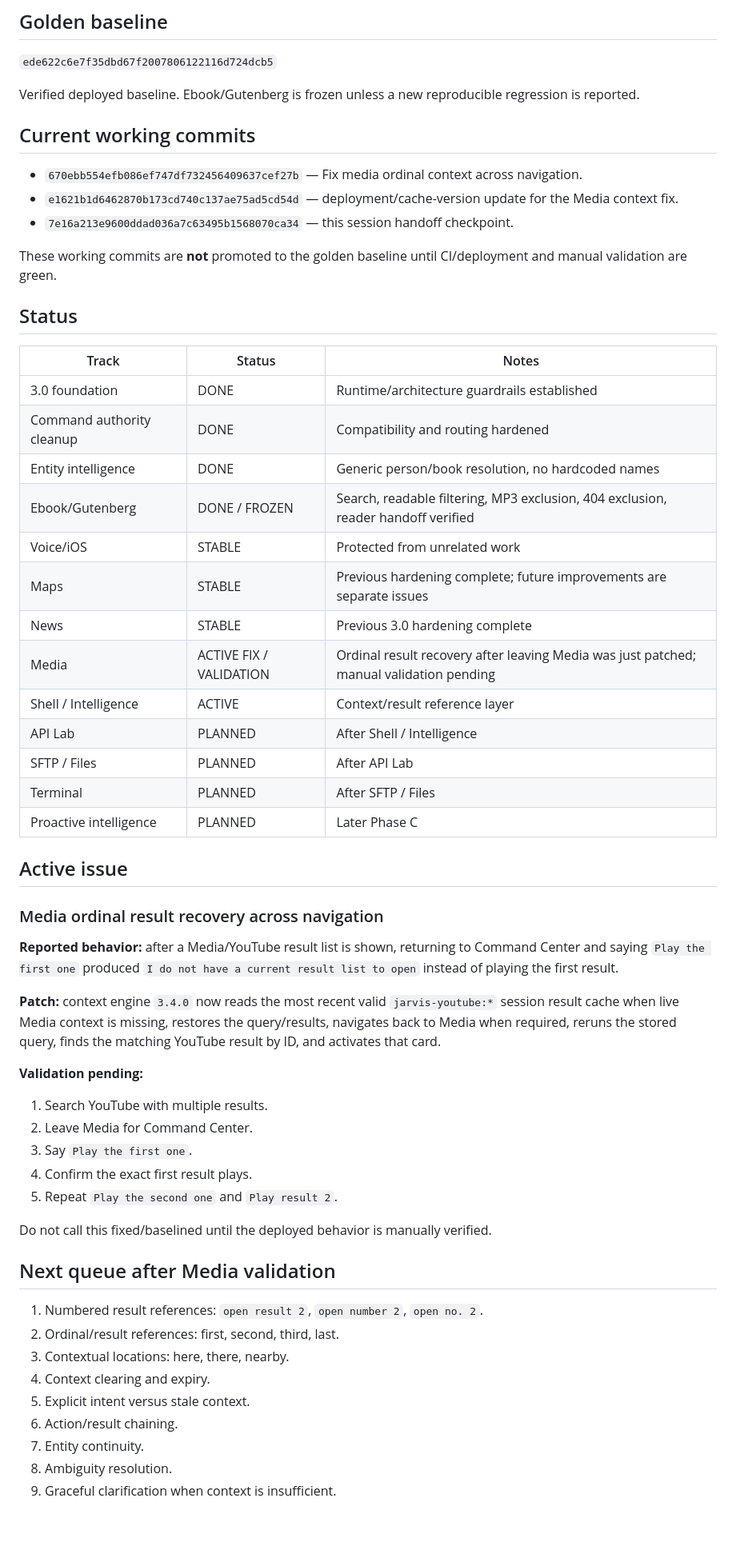
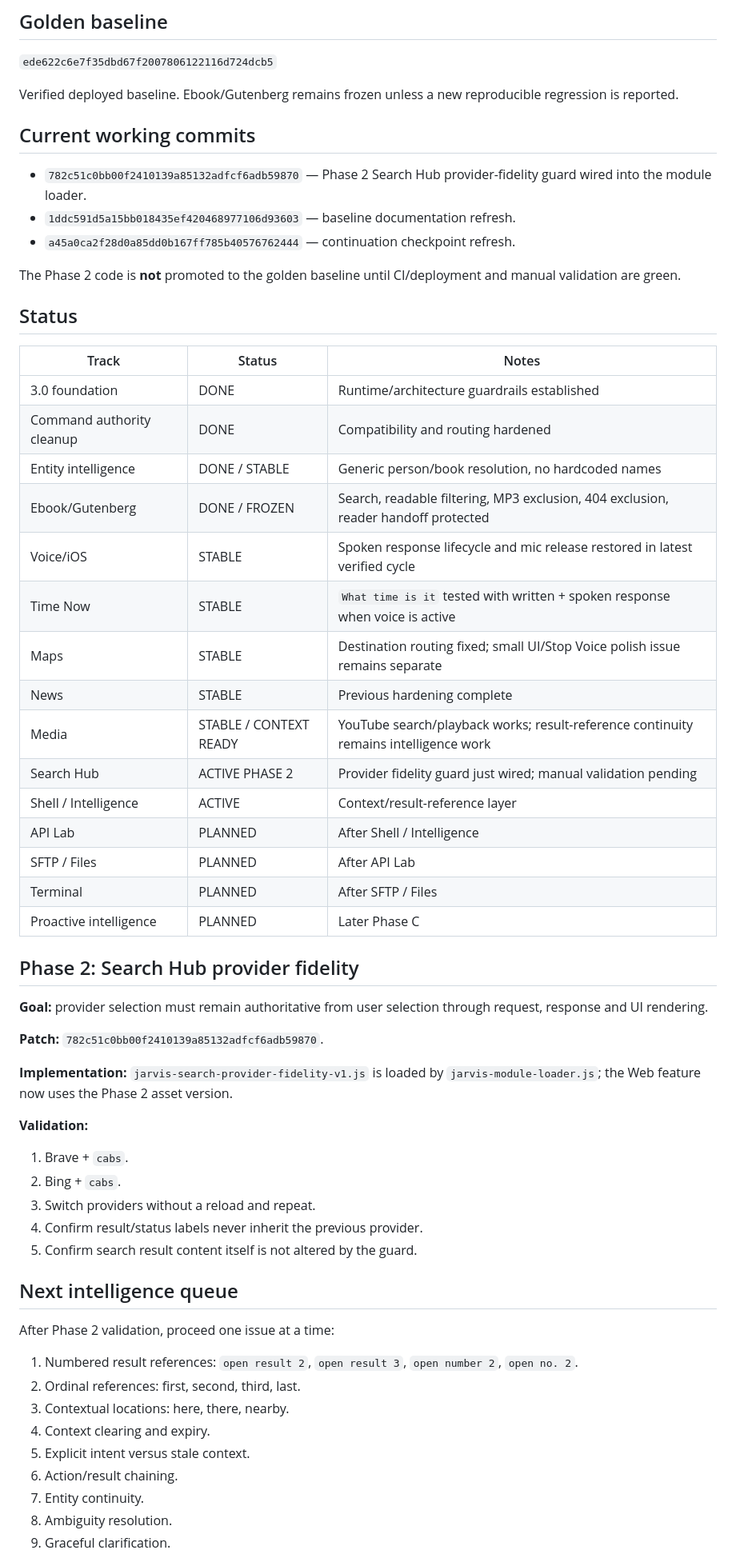
Before and after one commit to shivashisvicky/Jarvis-OS, a Markdown page: JARVIS-OS-TRACKER.md, the part around one of its changes. Shown at 80% size. Rendered like a GitHub page; blank space fills up the shorter version.

Commit message:
docs: update engineering tracker

```diff
--- a/JARVIS-OS-TRACKER.md
+++ b/JARVIS-OS-TRACKER.md
@@ -6,15 +6,15 @@
 
 `ede622c6e7f35dbd67f2007806122116d724dcb5`
 
-Verified deployed baseline. Ebook/Gutenberg is frozen unless a new reproducible regression is reported.
+Verified deployed baseline. Ebook/Gutenberg remains frozen unless a new reproducible regression is reported.
 
 ## Current working commits
 
-- `670ebb554efb086ef747df732456409637cef27b` — Fix media ordinal context across navigation.
-- `e1621b1d6462870b173cd740c137ae75ad5cd54d` — deployment/cache-version update for the Media context fix.
-- `7e16a213e9600ddad036a7c63495b1568070ca34` — this session handoff checkpoint.
+- `782c51c0bb00f2410139a85132adfcf6adb59870` — Phase 2 Search Hub provider-fidelity guard wired into the module loader.
+- `1ddc591d5a15bb018435ef420468977106d93603` — baseline documentation refresh.
+- `a45a0ca2f28d0a85dd0b167ff785b40576762444` — continuation checkpoint refresh.
 
-These working commits are **not** promoted to the golden baseline until CI/deployment and manual validation are green.
+The Phase 2 code is **not** promoted to the golden baseline until CI/deployment and manual validation are green.
 
 ## Status
 
@@ -22,45 +22,47 @@ These working commits are **not** promoted to the golden baseline until CI/deplo
 |---|---|---|
 | 3.0 foundation | DONE | Runtime/architecture guardrails established |
 | Command authority cleanup | DONE | Compatibility and routing hardened |
-| Entity intelligence | DONE | Generic person/book resolution, no hardcoded names |
-| Ebook/Gutenberg | DONE / FROZEN | Search, readable filtering, MP3 exclusion, 404 exclusion, reader handoff verified |
-| Voice/iOS | STABLE | Protected from unrelated work |
-| Maps | STABLE | Previous hardening complete; future improvements are separate issues |
-| News | STABLE | Previous 3.0 hardening complete |
-| Media | ACTIVE FIX / VALIDATION | Ordinal result recovery after leaving Media was just patched; manual validation pending |
-| Shell / Intelligence | ACTIVE | Context/result reference layer |
+| Entity intelligence | DONE / STABLE | Generic person/book resolution, no hardcoded names |
+| Ebook/Gutenberg | DONE / FROZEN | Search, readable filtering, MP3 exclusion, 404 exclusion, reader handoff protected |
+| Voice/iOS | STABLE | Spoken response lifecycle and mic release restored in latest verified cycle |
+| Time Now | STABLE | `What time is it` tested with written + spoken response when voice is active |
+| Maps | STABLE | Destination routing fixed; small UI/Stop Voice polish issue remains separate |
+| News | STABLE | Previous hardening complete |
+| Media | STABLE / CONTEXT READY | YouTube search/playback works; result-reference continuity remains intelligence work |
+| Search Hub | ACTIVE PHASE 2 | Provider fidelity guard just wired; manual validation pending |
+| Shell / Intelligence | ACTIVE | Context/result-reference layer |
 | API Lab | PLANNED | After Shell / Intelligence |
 | SFTP / Files | PLANNED | After API Lab |
 | Terminal | PLANNED | After SFTP / Files |
 | Proactive intelligence | PLANNED | Later Phase C |
 
-## Active issue
+## Phase 2: Search Hub provider fidelity
 
-### Media ordinal result recovery across navigation
+**Goal:** provider selection must remain authoritative from user selection through request, response and UI rendering.
 
-**Reported behavior:** after a Media/YouTube result list is shown, returning to Command Center and saying `Play the first one` produced `I do not have a current result list to open` instead of playing the first result.
+**Patch:** `782c51c0bb00f2410139a85132adfcf6adb59870`.
 
-**Patch:** context engine `3.4.0` now reads the most recent valid `jarvis-youtube:*` session result cache when live Media context is missing, restores the query/results, navigates back to Media when required, reruns the stored query, finds the matching YouTube result by ID, and activates that card.
+**Implementation:** `jarvis-search-provider-fidelity-v1.js` is loaded by `jarvis-module-loader.js`; the Web feature now uses the Phase 2 asset version.
 
-**Validation pending:**
+**Validation:**
 
-1. Search YouTube with multiple results.
-2. Leave Media for Command Center.
-3. Say `Play the first one`.
-4. Confirm the exact first result plays.
-5. Repeat `Play the second one` and `Play result 2`.
+1. Brave + `cabs`.
+2. Bing + `cabs`.
+3. Switch providers without a reload and repeat.
+4. Confirm result/status labels never inherit the previous provider.
+5. Confirm search result content itself is not altered by the guard.
 
-Do not call this fixed/baselined until the deployed behavior is manually verified.
+## Next intelligence queue
 
-## Next queue after Media validation
+After Phase 2 validation, proceed one issue at a time:
 
-1. Numbered result references: `open result 2`, `open number 2`, `open no. 2`.
-2. Ordinal/result references: first, second, third, last.
+1. Numbered result references: `open result 2`, `open result 3`, `open number 2`, `open no. 2`.
+2. Ordinal references: first, second, third, last.
 3. Contextual locations: here, there, nearby.
 4. Context clearing and expiry.
 5. Explicit intent versus stale context.
 6. Action/result chaining.
 7. Entity continuity.
 8. Ambiguity resolution.
-9. Graceful clarification when context is insufficient.
+9. Graceful clarification.
 
```
Also changed, not shown: other parts of JARVIS-OS-TRACKER.md (+25 -7 lines).
